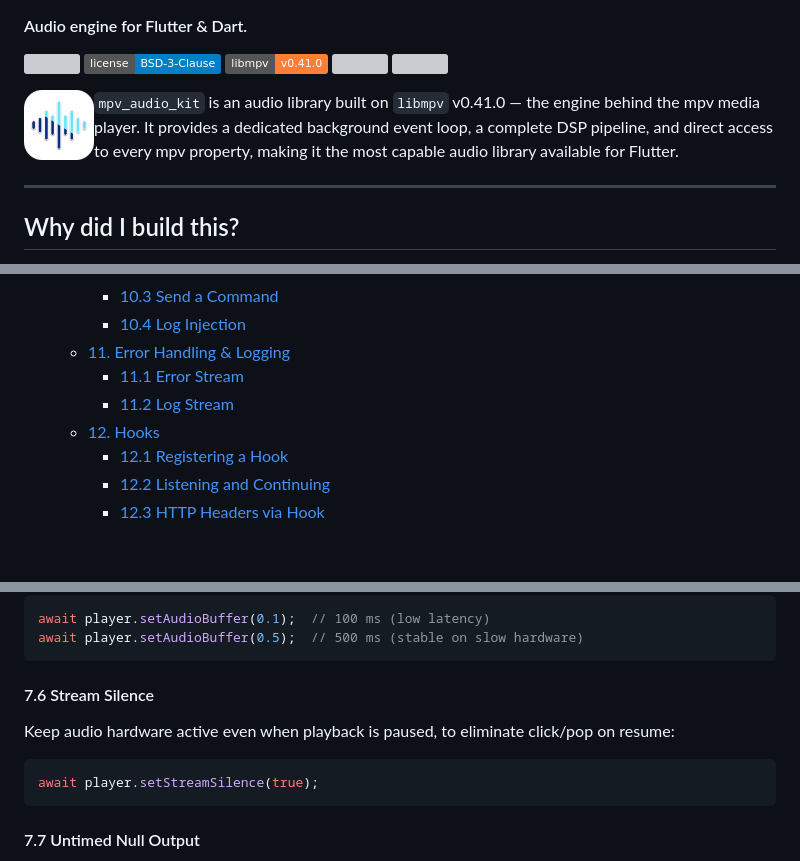
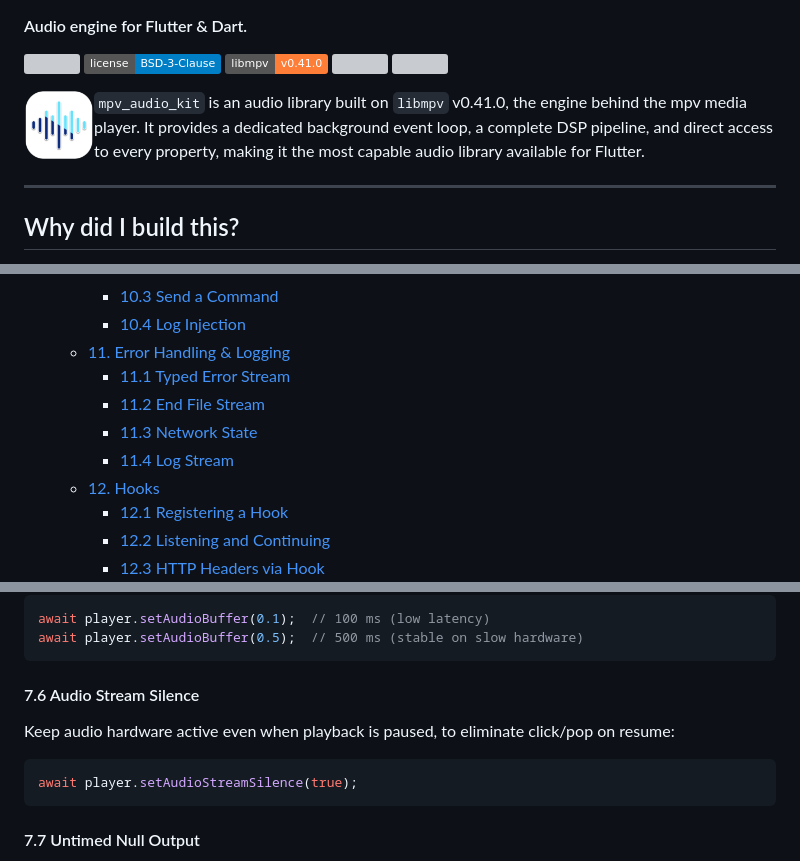
Before and after one commit to ales-drnz/mpv_audio_kit, a Markdown page: README.md, 3 parts joined by grey strips. Drawn GitHub-style; pictures changed too: imgs/mpv_audio_kit.png; badges without logos; blank space fills up the shorter version; grey boxes are pictures that could not be loaded.

````diff
--- a/README.md
+++ b/README.md
@@ -8,7 +8,7 @@
 [![](https://img.shields.io/github/stars/ales-drnz/mpv_audio_kit?style=flat&logo=github)](https://github.com/ales-drnz/mpv_audio_kit)
 [![](https://img.shields.io/discord/1485588004029333516?logo=discord&logoColor=white)](https://discord.gg/g2Qf4Mq9MP)
 
-<img src="https://raw.githubusercontent.com/ales-drnz/mpv_audio_kit/main/imgs/mpv_audio_kit.png" width="70" align="left" style="margin-right: 15px;" alt="logo" />`mpv_audio_kit` is an audio library built on `libmpv` v0.41.0 — the engine behind the mpv media player. It provides a dedicated background event loop, a complete DSP pipeline, and direct access to every mpv property, making it the most capable audio library available for Flutter.
+<img src="https://raw.githubusercontent.com/ales-drnz/mpv_audio_kit/main/imgs/mpv_audio_kit.png" width="70" align="left" style="margin-right: 15px;" alt="logo" />`mpv_audio_kit` is an audio library built on `libmpv` v0.41.0, the engine behind the mpv media player. It provides a dedicated background event loop, a complete DSP pipeline, and direct access to every property, making it the most capable audio library available for Flutter.
 <br clear="left"/>
 
 ---
@@ -127,8 +127,10 @@ dependencies:
         *   [10.3 Send a Command](#103-send-a-command)
         *   [10.4 Log Injection](#104-log-injection)
     *   [11. Error Handling & Logging](#11-error-handling--logging)
-        *   [11.1 Error Stream](#111-error-stream)
-        *   [11.2 Log Stream](#112-log-stream)
+        *   [11.1 Typed Error Stream](#111-typed-error-stream)
+        *   [11.2 End File Stream](#112-end-file-stream)
+        *   [11.3 Network State](#113-network-state)
+        *   [11.4 Log Stream](#114-log-stream)
     *   [12. Hooks](#12-hooks)
         *   [12.1 Registering a Hook](#121-registering-a-hook)
         *   [12.2 Listening and Continuing](#122-listening-and-continuing)
@@ -815,12 +818,12 @@ await player.setAudioBuffer(0.1);  // 100 ms (low latency)
 await player.setAudioBuffer(0.5);  // 500 ms (stable on slow hardware)
 ```
 
-#### 7.6 Stream Silence
+#### 7.6 Audio Stream Silence
 
 Keep audio hardware active even when playback is paused, to eliminate click/pop on resume:
 
 ```dart
-await player.setStreamSilence(true);
+await player.setAudioStreamSilence(true);
 ```
 
 #### 7.7 Untimed Null Output
````
Also changed, not shown: other parts of README.md (+84 -10 lines), CHANGELOG.md (+10 -0 lines), 15 other files.
